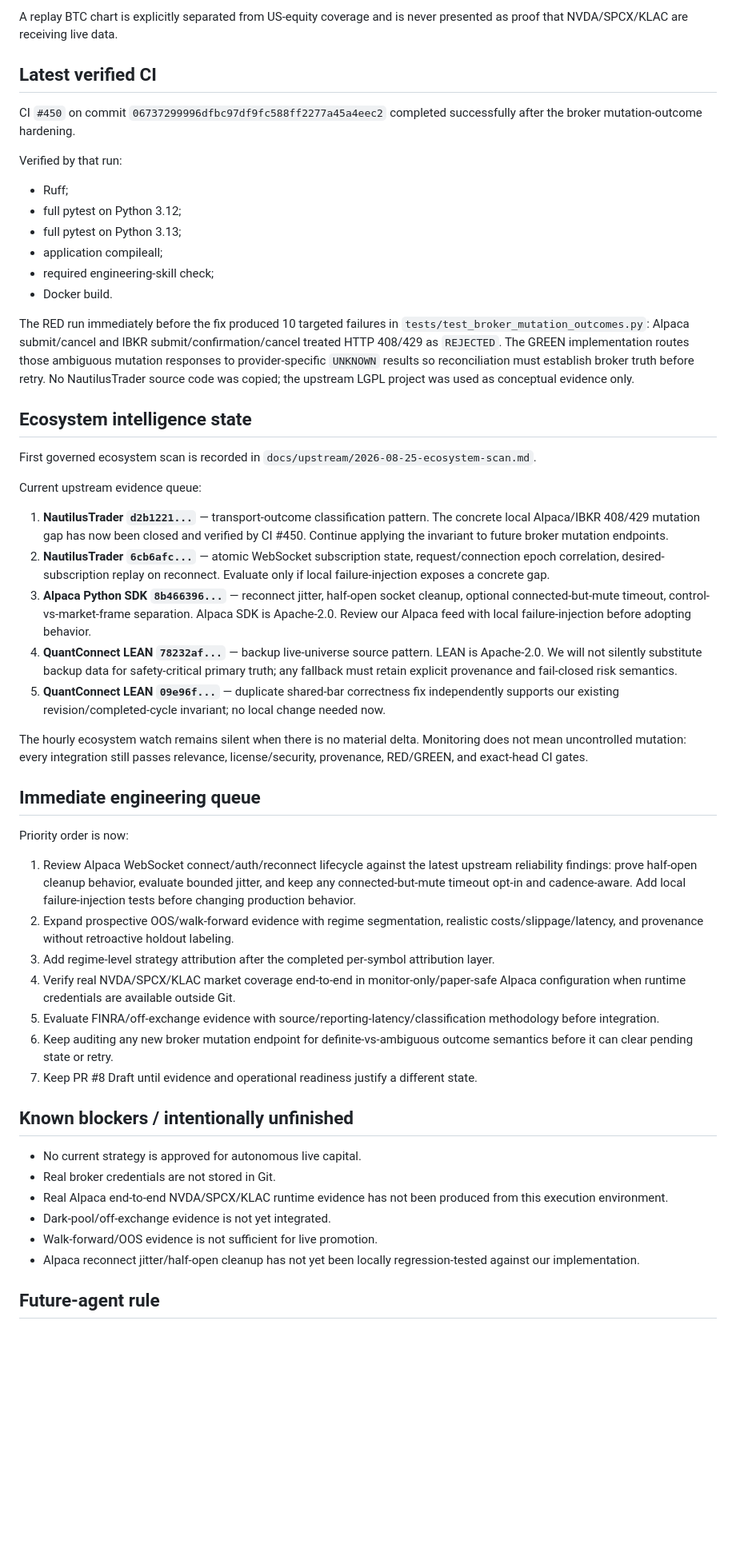
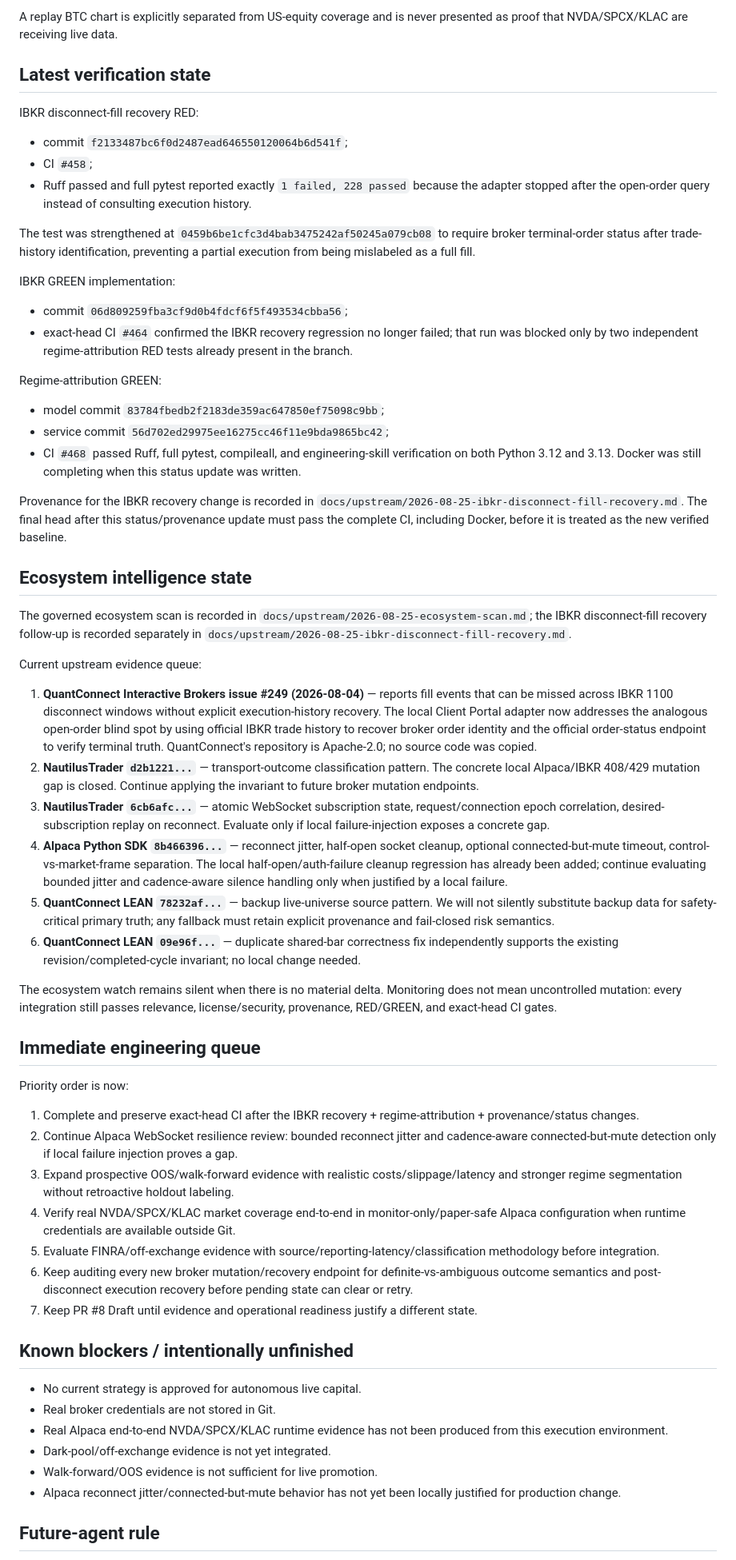
Before and after one commit to jinngimk-lang/global-market-agent-observatory, a Markdown page: STATUS.md, the part around one of its changes. Shown at 80% size. Rendered like a GitHub page; blank space fills up the shorter version.

Commit message:
docs: record IBKR recovery and regime attribution status

```diff
--- a/STATUS.md
+++ b/STATUS.md
@@ -117,45 +119,54 @@ The old Observatory showcase has been removed from the main UI. The console focu
 
 A replay BTC chart is explicitly separated from US-equity coverage and is never presented as proof that NVDA/SPCX/KLAC are receiving live data.
 
-## Latest verified CI
+## Latest verification state
 
-CI `#450` on commit `06737299996dfbc97df9fc588ff2277a45a4eec2` completed successfully after the broker mutation-outcome hardening.
+IBKR disconnect-fill recovery RED:
 
-Verified by that run:
+- commit `f2133487bc6f0d2487ead646550120064b6d541f`;
+- CI `#458`;
+- Ruff passed and full pytest reported exactly `1 failed, 228 passed` because the adapter stopped after the open-order query instead of consulting execution history.
 
-- Ruff;
-- full pytest on Python 3.12;
-- full pytest on Python 3.13;
-- application compileall;
-- required engineering-skill check;
-- Docker build.
+The test was strengthened at `0459b6be1cfc3d4bab3475242af50245a079cb08` to require broker terminal-order status after trade-history identification, preventing a partial execution from being mislabeled as a full fill.
 
-The RED run immediately before the fix produced 10 targeted failures in `tests/test_broker_mutation_outcomes.py`: Alpaca submit/cancel and IBKR submit/confirmation/cancel treated HTTP 408/429 as `REJECTED`. The GREEN implementation routes those ambiguous mutation responses to provider-specific `UNKNOWN` results so reconciliation must establish broker truth before retry. No NautilusTrader source code was copied; the upstream LGPL project was used as conceptual evidence only.
+IBKR GREEN implementation:
+
+- commit `06d809259fba3cf9d0b4fdcf6f5f493534cbba56`;
+- exact-head CI `#464` confirmed the IBKR recovery regression no longer failed; that run was blocked only by two independent regime-attribution RED tests already present in the branch.
+
+Regime-attribution GREEN:
+
+- model commit `83784fbedb2f2183de359ac647850ef75098c9bb`;
+- service commit `56d702ed29975ee16275cc46f11e9bda9865bc42`;
+- CI `#468` passed Ruff, full pytest, compileall, and engineering-skill verification on both Python 3.12 and 3.13. Docker was still completing when this status update was written.
+
+Provenance for the IBKR recovery change is recorded in `docs/upstream/2026-08-25-ibkr-disconnect-fill-recovery.md`. The final head after this status/provenance update must pass the complete CI, including Docker, before it is treated as the new verified baseline.
 
 ## Ecosystem intelligence state
 
-First governed ecosystem scan is recorded in `docs/upstream/2026-08-25-ecosystem-scan.md`.
+The governed ecosystem scan is recorded in `docs/upstream/2026-08-25-ecosystem-scan.md`; the IBKR disconnect-fill recovery follow-up is recorded separately in `docs/upstream/2026-08-25-ibkr-disconnect-fill-recovery.md`.
 
 Current upstream evidence queue:
 
-1. **NautilusTrader `d2b1221...`** — transport-outcome classification pattern. The concrete local Alpaca/IBKR 408/429 mutation gap has now been closed and verified by CI #450. Continue applying the invariant to future broker mutation endpoints.
-2. **NautilusTrader `6cb6afc...`** — atomic WebSocket subscription state, request/connection epoch correlation, desired-subscription replay on reconnect. Evaluate only if local failure-injection exposes a concrete gap.
-3. **Alpaca Python SDK `8b466396...`** — reconnect jitter, half-open socket cleanup, optional connected-but-mute timeout, control-vs-market-frame separation. Alpaca SDK is Apache-2.0. Review our Alpaca feed with local failure-injection before adopting behavior.
-4. **QuantConnect LEAN `78232af...`** — backup live-universe source pattern. LEAN is Apache-2.0. We will not silently substitute backup data for safety-critical primary truth; any fallback must retain explicit provenance and fail-closed risk semantics.
-5. **QuantConnect LEAN `09e96f...`** — duplicate shared-bar correctness fix independently supports our existing revision/completed-cycle invariant; no local change needed now.
+1. **QuantConnect Interactive Brokers issue #249 (2026-08-04)** — reports fill events that can be missed across IBKR 1100 disconnect windows without explicit execution-history recovery. The local Client Portal adapter now addresses the analogous open-order blind spot by using official IBKR trade history to recover broker order identity and the official order-status endpoint to verify terminal truth. QuantConnect's repository is Apache-2.0; no source code was copied.
+2. **NautilusTrader `d2b1221...`** — transport-outcome classification pattern. The concrete local Alpaca/IBKR 408/429 mutation gap is closed. Continue applying the invariant to future broker mutation endpoints.
+3. **NautilusTrader `6cb6afc...`** — atomic WebSocket subscription state, request/connection epoch correlation, desired-subscription replay on reconnect. Evaluate only if local failure-injection exposes a concrete gap.
+4. **Alpaca Python SDK `8b466396...`** — reconnect jitter, half-open socket cleanup, optional connected-but-mute timeout, control-vs-market-frame separation. The local half-open/auth-failure cleanup regression has already been added; continue evaluating bounded jitter and cadence-aware silence handling only when justified by a local failure.
+5. **QuantConnect LEAN `78232af...`** — backup live-universe source pattern. We will not silently substitute backup data for safety-critical primary truth; any fallback must retain explicit provenance and fail-closed risk semantics.
+6. **QuantConnect LEAN `09e96f...`** — duplicate shared-bar correctness fix independently supports the existing revision/completed-cycle invariant; no local change needed.
 
-The hourly ecosystem watch remains silent when there is no material delta. Monitoring does not mean uncontrolled mutation: every integration still passes relevance, license/security, provenance, RED/GREEN, and exact-head CI gates.
+The ecosystem watch remains silent when there is no material delta. Monitoring does not mean uncontrolled mutation: every integration still passes relevance, license/security, provenance, RED/GREEN, and exact-head CI gates.
 
 ## Immediate engineering queue
 
 Priority order is now:
 
-1. Review Alpaca WebSocket connect/auth/reconnect lifecycle against the latest upstream reliability findings: prove half-open cleanup behavior, evaluate bounded jitter, and keep any connected-but-mute timeout opt-in and cadence-aware. Add local failure-injection tests before changing production behavior.
-2. Expand prospective OOS/walk-forward evidence with regime segmentation, realistic costs/slippage/latency, and provenance without retroactive holdout labeling.
-3. Add regime-level strategy attribution after the completed per-symbol attribution layer.
+1. Complete and preserve exact-head CI after the IBKR recovery + regime-attribution + provenance/status changes.
+2. Continue Alpaca WebSocket resilience review: bounded reconnect jitter and cadence-aware connected-but-mute detection only if local failure injection proves a gap.
+3. Expand prospective OOS/walk-forward evidence with realistic costs/slippage/latency and stronger regime segmentation without retroactive holdout labeling.
 4. Verify real NVDA/SPCX/KLAC market coverage end-to-end in monitor-only/paper-safe Alpaca configuration when runtime credentials are available outside Git.
 5. Evaluate FINRA/off-exchange evidence with source/reporting-latency/classification methodology before integration.
-6. Keep auditing any new broker mutation endpoint for definite-vs-ambiguous outcome semantics before it can clear pending state or retry.
+6. Keep auditing every new broker mutation/recovery endpoint for definite-vs-ambiguous outcome semantics and post-disconnect execution recovery before pending state can clear or retry.
 7. Keep PR #8 Draft until evidence and operational readiness justify a different state.
 
 ## Known blockers / intentionally unfinished
@@ -165,7 +176,7 @@ Priority order is now:
 - Real Alpaca end-to-end NVDA/SPCX/KLAC runtime evidence has not been produced from this execution environment.
 - Dark-pool/off-exchange evidence is not yet integrated.
 - Walk-forward/OOS evidence is not sufficient for live promotion.
-- Alpaca reconnect jitter/half-open cleanup has not yet been locally regression-tested against our implementation.
+- Alpaca reconnect jitter/connected-but-mute behavior has not yet been locally justified for production change.
 
 ## Future-agent rule
 
```
Also changed, not shown: other parts of STATUS.md (+5 -3 lines).
